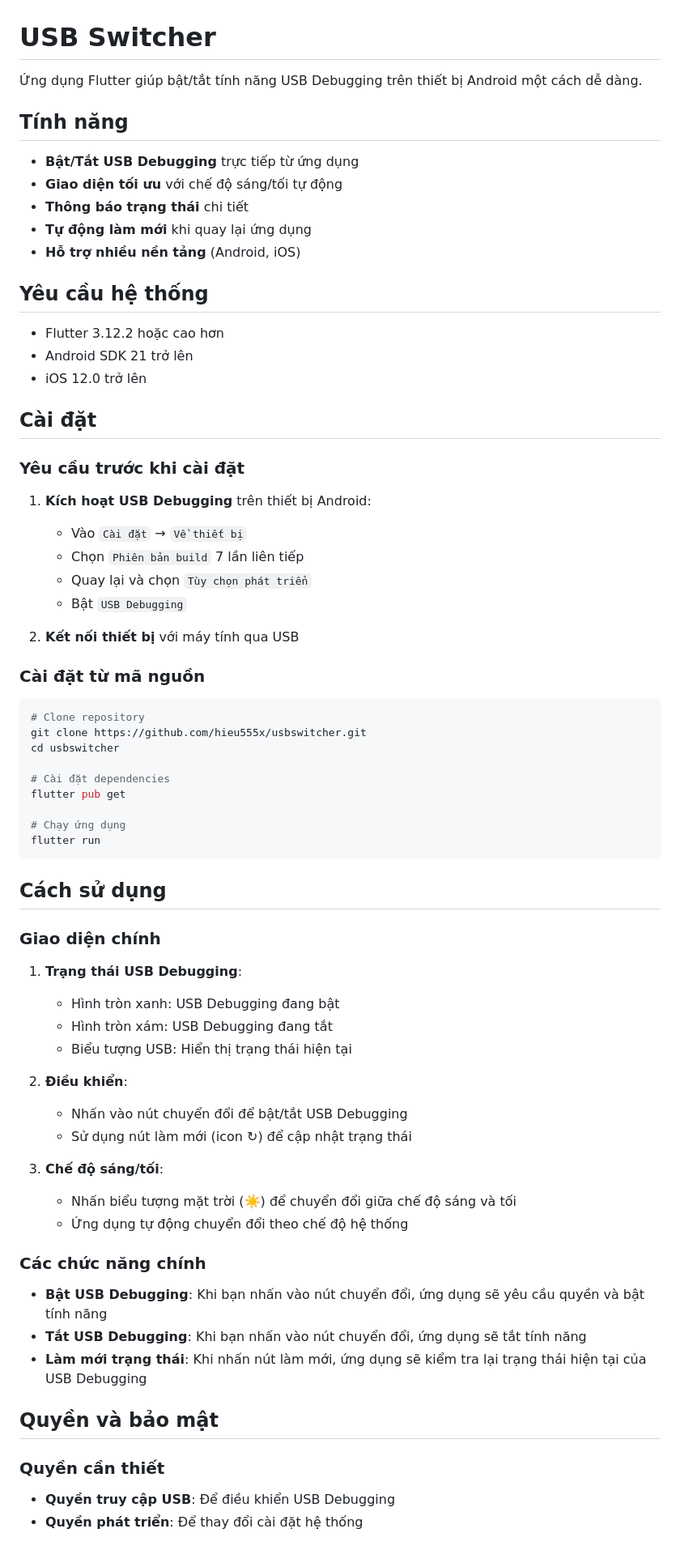
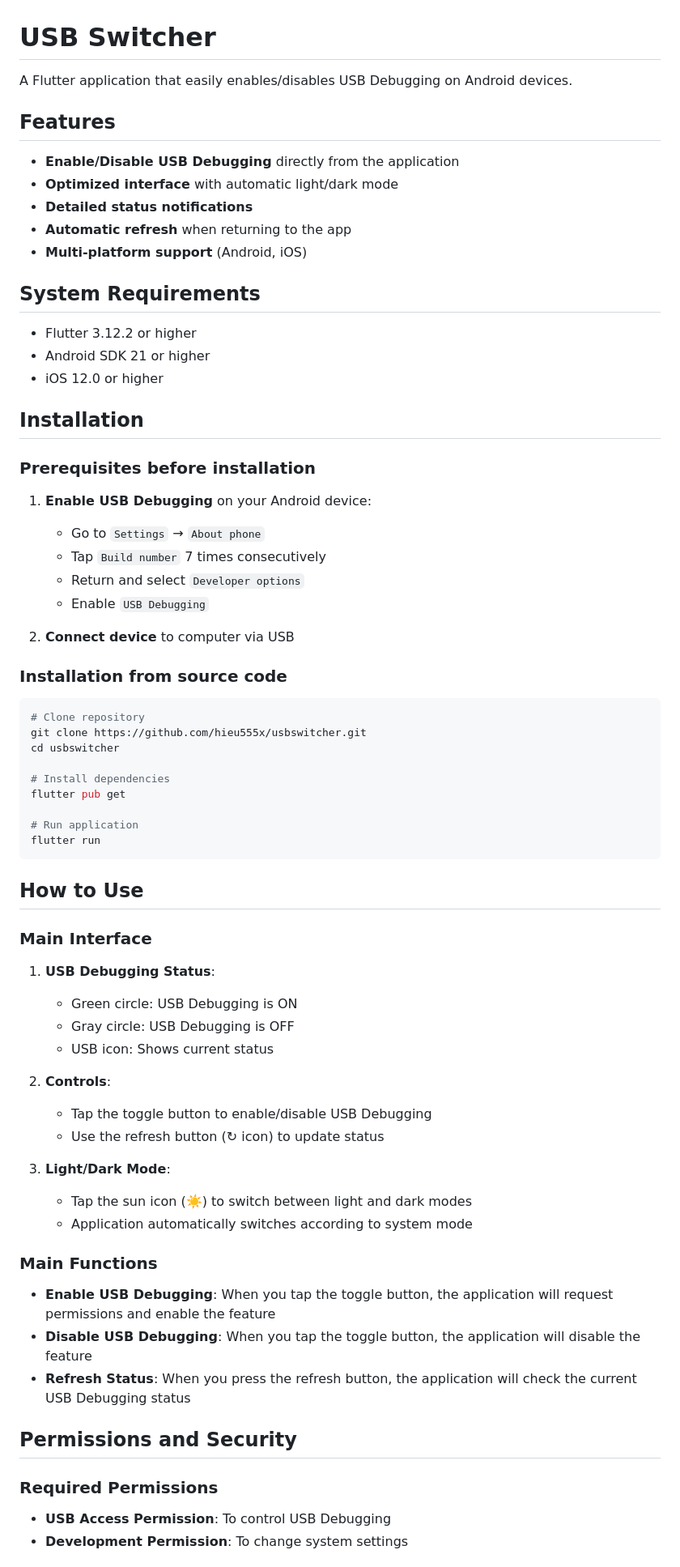
Before and after one commit to hieu555x/usbswitcher, a Markdown page: README.md, the part around one of its changes. Shown at 81% size. Rendered like a GitHub page.

````diff
--- a/README.md
+++ b/README.md
@@ -1,74 +1,74 @@
 # USB Switcher
 
-Ứng dụng Flutter giúp bật/tắt tính năng USB Debugging trên thiết bị Android một cách dễ dàng.
+A Flutter application that easily enables/disables USB Debugging on Android devices.
 
-## Tính năng
+## Features
 
-- **Bật/Tắt USB Debugging** trực tiếp từ ứng dụng
-- **Giao diện tối ưu** với chế độ sáng/tối tự động
-- **Thông báo trạng thái** chi tiết
-- **Tự động làm mới** khi quay lại ứng dụng
-- **Hỗ trợ nhiều nền tảng** (Android, iOS)
+- **Enable/Disable USB Debugging** directly from the application
+- **Optimized interface** with automatic light/dark mode
+- **Detailed status notifications**
+- **Automatic refresh** when returning to the app
+- **Multi-platform support** (Android, iOS)
 
-## Yêu cầu hệ thống
+## System Requirements
 
-- Flutter 3.12.2 hoặc cao hơn
-- Android SDK 21 trở lên
-- iOS 12.0 trở lên
+- Flutter 3.12.2 or higher
+- Android SDK 21 or higher
+- iOS 12.0 or higher
 
-## Cài đặt
+## Installation
 
-### Yêu cầu trước khi cài đặt
+### Prerequisites before installation
 
-1. **Kích hoạt USB Debugging** trên thiết bị Android:
-   - Vào `Cài đặt` → `Về thiết bị`
-   - Chọn `Phiên bản build` 7 lần liên tiếp
-   - Quay lại và chọn `Tùy chọn phát triển`
-   - Bật `USB Debugging`
+1. **Enable USB Debugging** on your Android device:
+   - Go to `Settings` → `About phone`
+   - Tap `Build number` 7 times consecutively
+   - Return and select `Developer options`
+   - Enable `USB Debugging`
 
-2. **Kết nối thiết bị** với máy tính qua USB
+2. **Connect device** to computer via USB
 
-### Cài đặt từ mã nguồn
+### Installation from source code
 
 ```bash
 # Clone repository
 git clone https://github.com/hieu555x/usbswitcher.git
 cd usbswitcher
 
-# Cài đặt dependencies
+# Install dependencies
 flutter pub get
 
-# Chạy ứng dụng
+# Run application
 flutter run
 ```
 
-## Cách sử dụng
+## How to Use
 
-### Giao diện chính
+### Main Interface
 
-1. **Trạng thái USB Debugging**:
-   - Hình tròn xanh: USB Debugging đang bật
-   - Hình tròn xám: USB Debugging đang tắt
-   - Biểu tượng USB: Hiển thị trạng thái hiện tại
+1. **USB Debugging Status**:
+   - Green circle: USB Debugging is ON
+   - Gray circle: USB Debugging is OFF
+   - USB icon: Shows current status
 
-2. **Điều khiển**:
-   - Nhấn vào nút chuyển đổi để bật/tắt USB Debugging
-   - Sử dụng nút làm mới (icon ↻) để cập nhật trạng thái
+2. **Controls**:
+   - Tap the toggle button to enable/disable USB Debugging
+   - Use the refresh button (↻ icon) to update status
 
-3. **Chế độ sáng/tối**:
-   - Nhấn biểu tượng mặt trời (☀️) để chuyển đổi giữa chế độ sáng và tối
-   - Ứng dụng tự động chuyển đổi theo chế độ hệ thống
+3. **Light/Dark Mode**:
+   - Tap the sun icon (☀️) to switch between light and dark modes
+   - Application automatically switches according to system mode
 
-### Các chức năng chính
+### Main Functions
 
-- **Bật USB Debugging**: Khi bạn nhấn vào nút chuyển đổi, ứng dụng sẽ yêu cầu quyền và bật tính năng
-- **Tắt USB Debugging**: Khi bạn nhấn vào nút chuyển đổi, ứng dụng sẽ tắt tính năng
-- **Làm mới trạng thái**: Khi nhấn nút làm mới, ứng dụng sẽ kiểm tra lại trạng thái hiện tại của USB Debugging
+- **Enable USB Debugging**: When you tap the toggle button, the application will request permissions and enable the feature
+- **Disable USB Debugging**: When you tap the toggle button, the application will disable the feature
+- **Refresh Status**: When you press the refresh button, the application will check the current USB Debugging status
 
-## Quyền và bảo mật
+## Permissions and Security
 
-### Quyền cần thiết
+### Required Permissions
 
-- **Quyền truy cập USB**: Để điều khiển USB Debugging
-- **Quyền phát triển**: Để thay đổi cài đặt hệ thống
+- **USB Access Permission**: To control USB Debugging
+- **Development Permission**: To change system settings
 
````
Also changed, not shown: other parts of README.md (+35 -35 lines).
